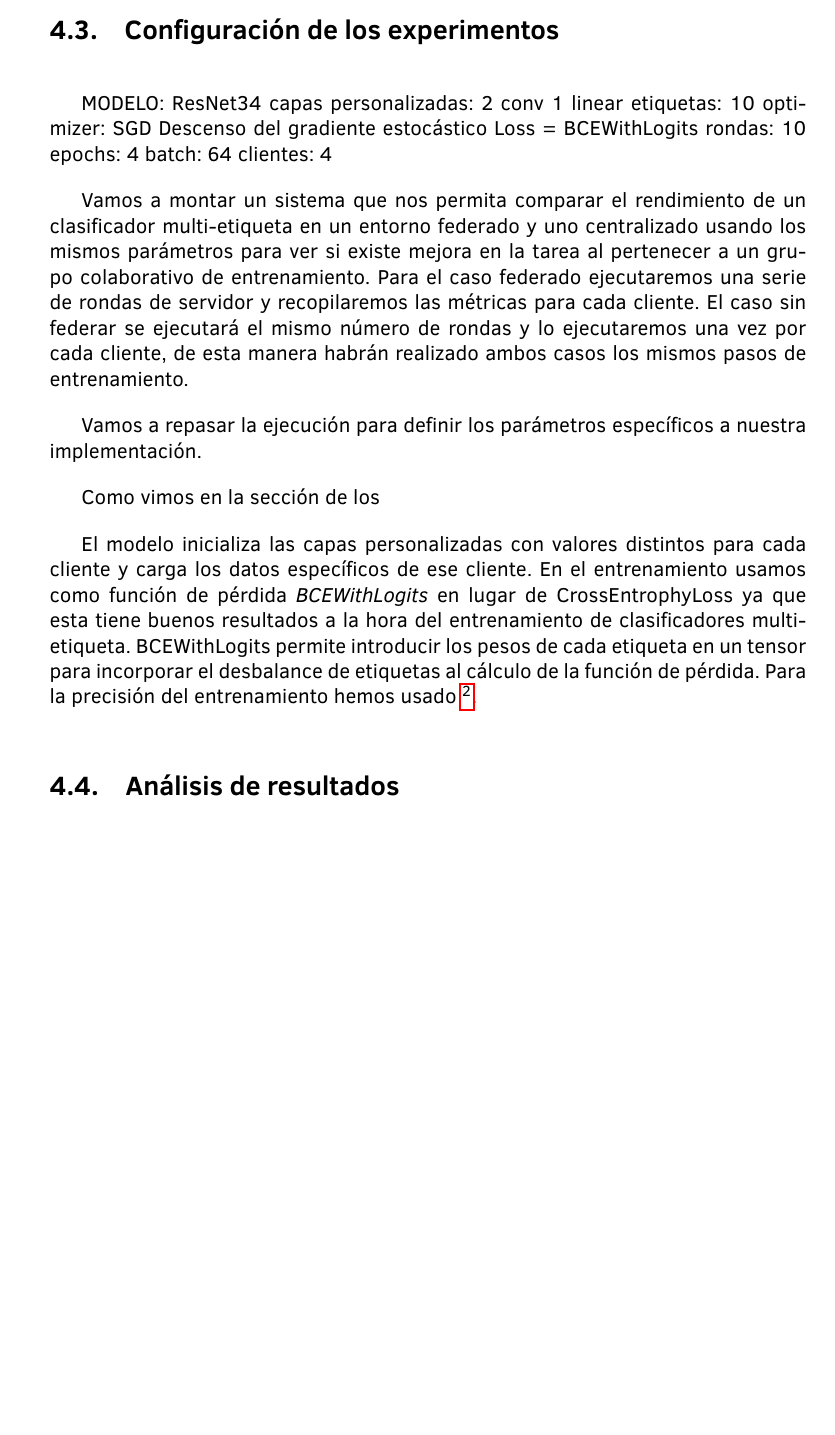
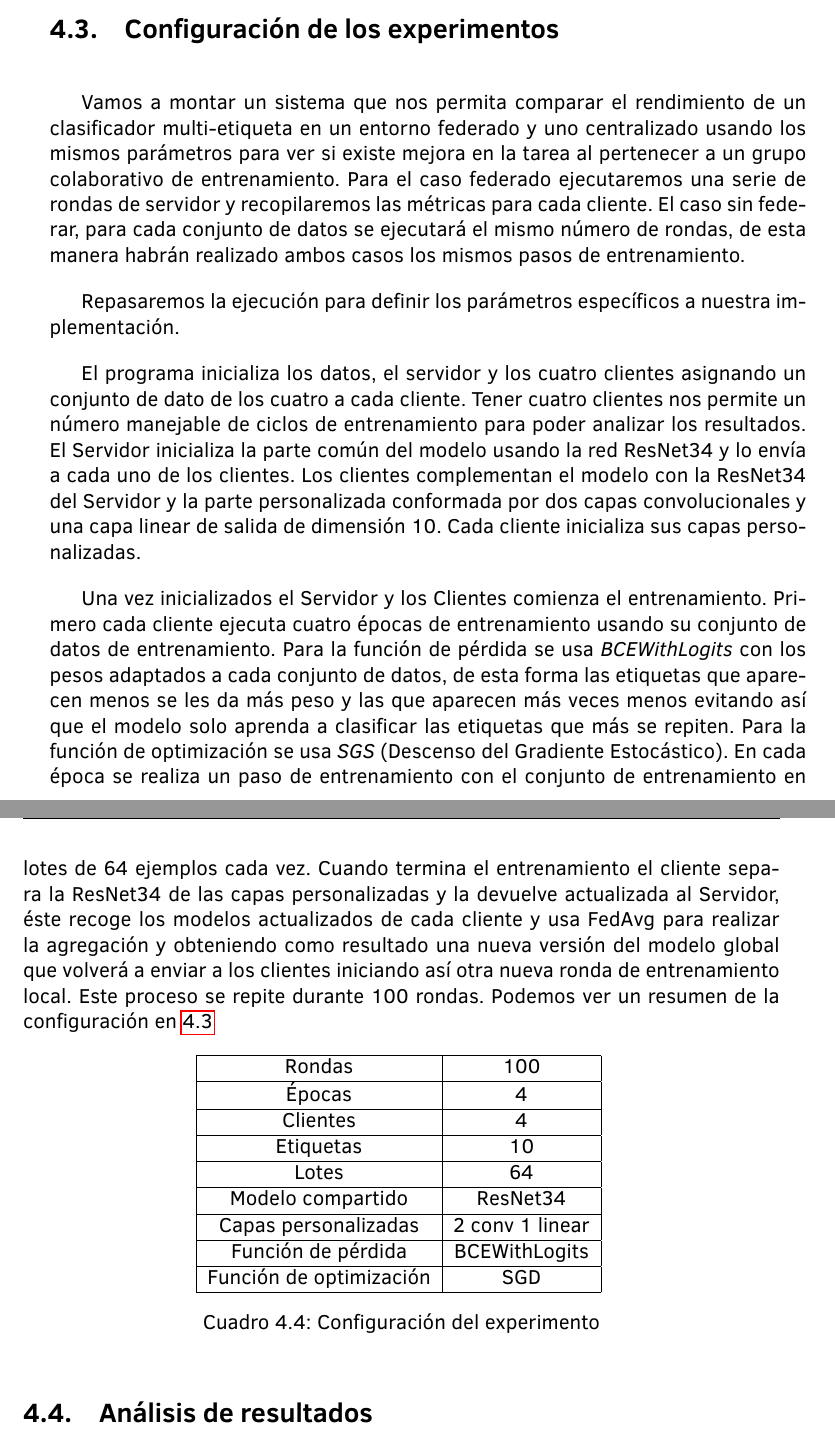
Before and after one commit to Darhen89/FedPerHetHeads, a LaTeX book (Memoria Latex/memoria.tex, which reads Memoria Latex/capitulo4/cap4.tex): part of page 29 of 34 before the commit and two parts of pages 29 and 30 of 34 after it, the two joined at a grey line, cut so that both start at the same text, the shorter picture padded with empty space. Compiled offline with pdfLaTeX.

Commit message:
Reescritura de sección 3 y sección 4

```diff
--- a/Memoria Latex/capitulo4/cap4.tex
+++ b/Memoria Latex/capitulo4/cap4.tex
@@ -180,31 +186,32 @@ En nuestro ejemplo se calcula F1 como \(0,25 / 1 = 0,25 = 25\%\)
 
 \section{Configuración de los experimentos}
 
-%Así, en esta subsección explica qué comparación pretendes hacer (tu modelo vs el caso sin federar, para ver si toma ventaja del entrenamiento conjnto o no), qué parámetros has utilizado (tanto parámetros del modelo que puedas tener, como optimizador, ufnción de loss, etc), como el número de rondas, tamaños de batch, numero de epocasl ocales entre rondas, número de clientes, etc. Todo lo que sea valores de parámetros o configuración de los experimentos.
+Vamos a montar un sistema que nos permita comparar el rendimiento de un clasificador multi-etiqueta en un entorno federado y uno centralizado usando los mismos parámetros para ver si existe mejora en la tarea al pertenecer a un grupo colaborativo de entrenamiento. Para el caso federado ejecutaremos una serie de rondas de servidor y recopilaremos las métricas para cada cliente. El caso sin federar, para cada conjunto de datos se ejecutará el mismo número de rondas, de esta manera habrán realizado ambos casos los mismos pasos de entrenamiento.
 
+Repasaremos la ejecución para definir los parámetros específicos a nuestra implementación.
 
-MODELO: ResNet34
-capas personalizadas: 2 conv 1 linear
-etiquetas: 10
-optimizer: SGD Descenso del gradiente estocástico
-Loss = BCEWithLogits
-rondas: 10
-epochs: 4
-batch: 64
-clientes: 4
+El programa inicializa los datos, el servidor y los cuatro clientes asignando un conjunto de dato de los cuatro a cada cliente. Tener cuatro clientes nos permite un número manejable de ciclos de entrenamiento para poder analizar los resultados. El Servidor inicializa la parte común del modelo usando la red ResNet34 y lo envía a cada uno de los clientes. Los clientes complementan el modelo con la ResNet34 del Servidor y la parte personalizada conformada por dos capas convolucionales y una capa linear de salida de dimensión 10. Cada cliente inicializa sus capas personalizadas.
 
+Una vez inicializados el Servidor y los Clientes comienza el entrenamiento. Primero cada cliente ejecuta cuatro épocas de entrenamiento usando su conjunto de datos de entrenamiento. Para la función de pérdida se usa \textit{BCEWithLogits} con los pesos adaptados a cada conjunto de datos, de esta forma las etiquetas que aparecen menos se les da más peso y las que aparecen más veces menos evitando así que el modelo solo aprenda a clasificar las etiquetas que más se repiten. Para la función de optimización se usa \textit{SGS} (Descenso del Gradiente Estocástico). En cada época se realiza un paso de entrenamiento con el conjunto de entrenamiento en lotes de 64 ejemplos cada vez. Cuando termina el entrenamiento el cliente separa la ResNet34 de las capas personalizadas y la devuelve actualizada al Servidor, éste recoge los modelos actualizados de cada cliente y usa FedAvg para realizar la agregación y obteniendo como resultado una nueva versión del modelo global que volverá a enviar a los clientes iniciando así otra nueva ronda de entrenamiento local. Este proceso se repite durante 100 rondas. Podemos ver un resumen de la configuración en \ref{table:configuration}
 
-
-%Aunque tu código lo haga así por la simulación, queda un poco raro. Di mejor que cada cliente tiene su conjunto de entrenamiento y de test. Y cuidado con lo de "enviaran al modelo" que da la sensacion que los datos se mueven de un lado a otro; si acaso, di "que se usan para entrenar y evaluar el modelo" o algo similar, pero no enviar.
-
-Vamos a montar un sistema que nos permita comparar el rendimiento de un clasificador multi-etiqueta en un entorno federado y uno centralizado usando los mismos parámetros para ver si existe mejora en la tarea al pertenecer a un grupo colaborativo de entrenamiento. Para el caso federado ejecutaremos una serie de rondas de servidor y recopilaremos las métricas para cada cliente. El caso sin federar se ejecutará el mismo número de rondas y lo ejecutaremos una vez por cada cliente, de esta manera habrán realizado ambos casos los mismos pasos de entrenamiento.
-
-Vamos a repasar la ejecución para definir los parámetros específicos a nuestra implementación.
-
-Como vimos en la sección de los
-
-El modelo inicializa las capas personalizadas con valores distintos para cada cliente y carga los datos específicos de ese cliente. En el entrenamiento usamos como función de pérdida \textit{BCEWithLogits} en lugar de CrossEntrophyLoss ya que esta tiene buenos resultados a la hora del entrenamiento de clasificadores multi-etiqueta. BCEWithLogits permite introducir los pesos de cada etiqueta en un tensor para incorporar el desbalance de etiquetas al cálculo de la función de pérdida. Para la precisión del entrenamiento hemos usado \footnote{\url{https://scikit-learn.org/stable/modules/model_evaluation.html\#label-ranking-average-precision}}.
-
+\begin{table}[!h]
+	\centering
+	\label{table:configuration}
+	\begin{tabular}{ |c| c| }
+		\hline
+		Rondas & 100 \\ \hline
+		Épocas & 4 \\ \hline
+		Clientes & 4 \\  \hline
+		Etiquetas & 10 \\ \hline
+		Lotes & 64 \\ \hline
+		Modelo compartido & ResNet34 \\ \hline
+		Capas personalizadas & 2 conv 1 linear \\ \hline
+		Función de pérdida & BCEWithLogits \\ \hline
+		Función de optimización & SGD \\
+		\hline
+	\end{tabular}
+	\caption{Configuración del experimento}
+\end{table}
 
 \section{Análisis de resultados}
 
```
Also changed, not shown: Memoria Latex/memoria.pdf, Memoria Latex/capitulo4/cap4.tex (22 more changed lines), 6 other files.
